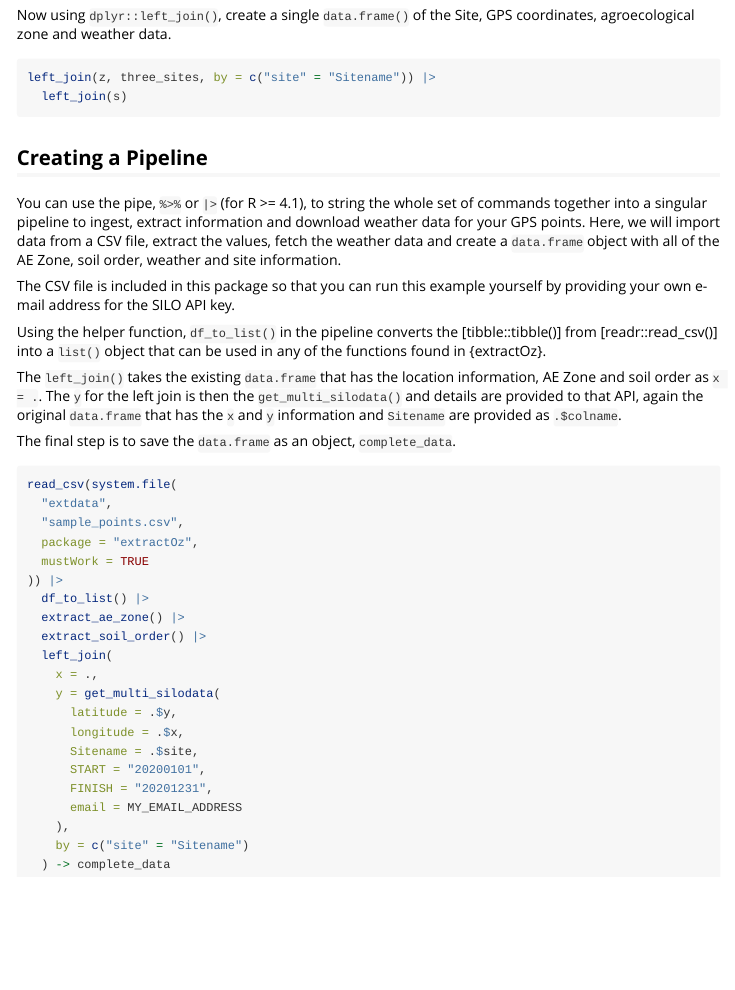
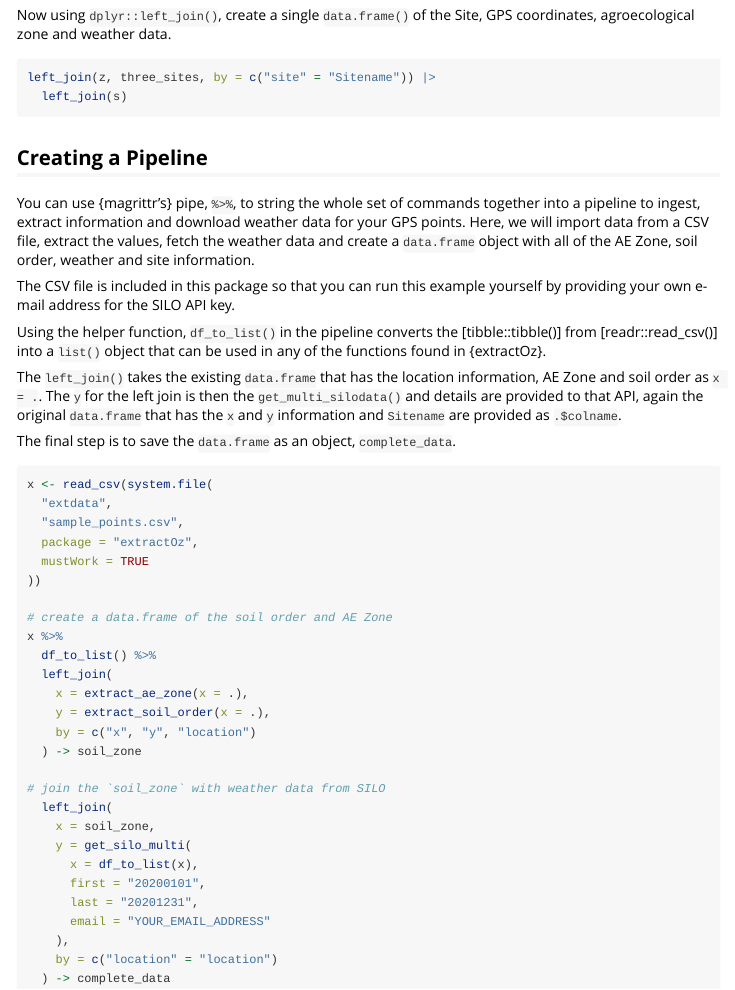
Before and after one commit to DPIRD-FSI/extractOz, an R Markdown document (vignettes/extractOz.Rmd): the page in a window 1100 px wide, from 1070 px down. Rendered offline with R 4.5, knitr and Pandoc, with nearby package versions.

Commit message:
Update example in vignette and verify that it works

````diff
--- a/vignettes/extractOz.Rmd
+++ b/vignettes/extractOz.Rmd
@@ -76,7 +76,7 @@ left_join(z, three_sites, by = c("site" = "Sitename")) |>
 
 ## Creating a Pipeline
 
-You can use the pipe, `%>%` or `|>` (for R >= 4.1), to string the whole set of commands together into a singular pipeline to ingest, extract information and download weather data for your GPS points.
+You can use {magrittr's} pipe, `%>%`, to string the whole set of commands together into a pipeline to ingest, extract information and download weather data for your GPS points.
 Here, we will import data from a CSV file, extract the values, fetch the weather data and create a `data.frame` object with all of the AE Zone, soil order, weather and site information.
 
 The CSV file is included in this package so that you can run this example yourself by providing your own e-mail address for the SILO API key.
@@ -89,25 +89,31 @@ The `y` for the left join is then the `get_multi_silodata()` and details are pro
 The final step is to save the `data.frame` as an object, `complete_data`.
 
 ```{r pipeline, eval=FALSE}
-read_csv(system.file(
+x <- read_csv(system.file(
   "extdata",
   "sample_points.csv",
   package = "extractOz",
   mustWork = TRUE
-)) |>
-  df_to_list() |>
-  extract_ae_zone() |>
-  extract_soil_order() |>
+))
+
+# create a data.frame of the soil order and AE Zone
+x %>%
+  df_to_list() %>%
   left_join(
-    x = .,
-    y = get_multi_silodata(
-      latitude = .$y,
-      longitude = .$x,
-      Sitename = .$site,
-      START = "20200101",
-      FINISH = "20201231",
-      email = MY_EMAIL_ADDRESS
+    x = extract_ae_zone(x = .),
+    y = extract_soil_order(x = .),
+    by = c("x", "y", "location")
+  ) -> soil_zone
+
+# join the `soil_zone` with weather data from SILO
+  left_join(
+    x = soil_zone,
+    y = get_silo_multi(
+      x = df_to_list(x),
+      first = "20200101",
+      last = "20201231",
+      email = "YOUR_EMAIL_ADDRESS"
     ),
-    by = c("site" = "Sitename")
+    by = c("location" = "location")
   ) -> complete_data
 ```
````
